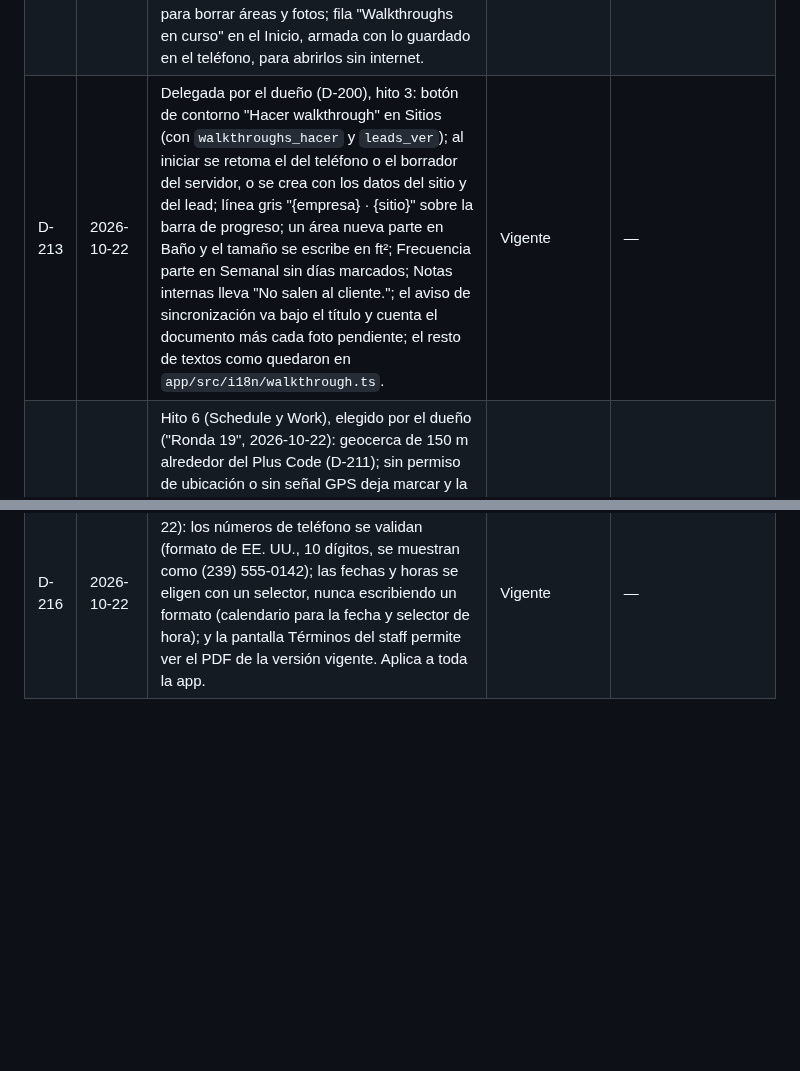
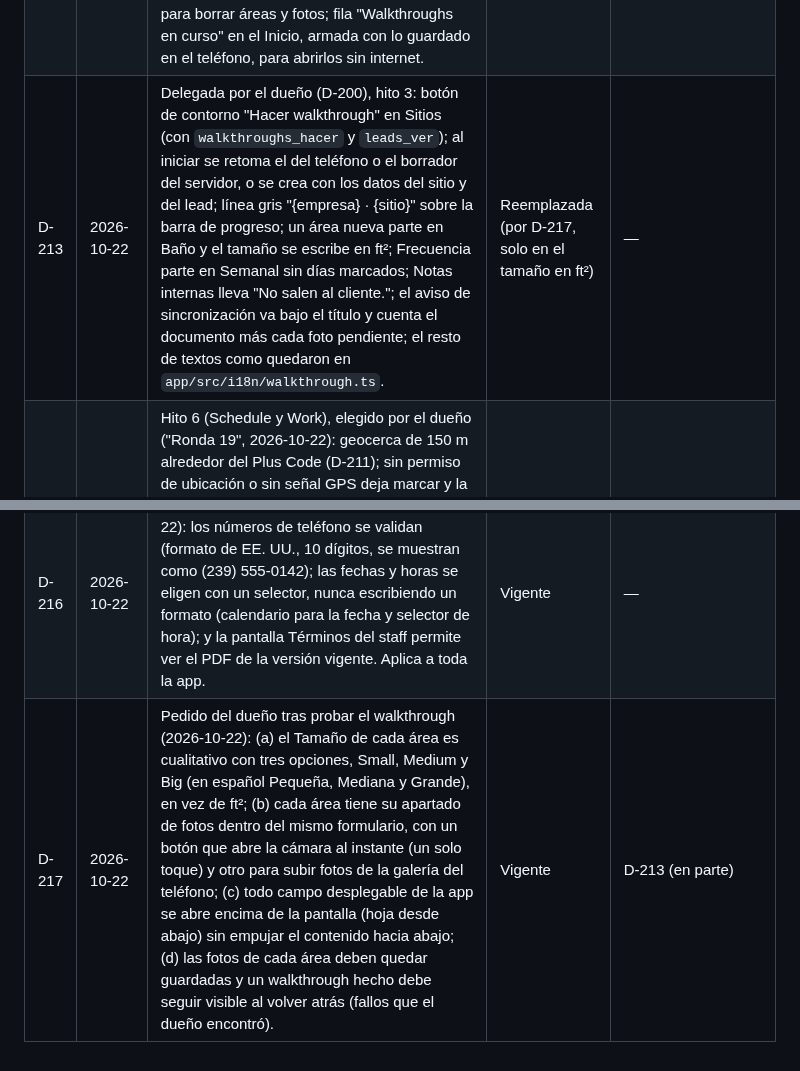
Before and after one commit to CidClean/CidCleanApp, a Markdown page: decisions.md, 2 parts joined by grey strips. GitHub-like rendering; blank space fills up the shorter version.

Commit message:
Registrar los pedidos del dueño tras probar el walkthrough: tamaño cualitativo, fotos en el área y desplegables encima (D-217)
Co-Authored-By: Claude Opus 5.5 <noreply@anthropic.com>
Claude-Session: https://claude.ai/code/session_01AHzqxwBEvxLyurBG1B1z3h

```diff
--- a/decisions.md
+++ b/decisions.md
@@ -218,7 +218,8 @@ Fechas en formato AAAA-MM-DD. Si se decide otro formato, se registra aquí como
 | D-210 | 2026-10-22 | Hito 5 (clientes, jobsites y pagos), elegido por el dueño ("Ronda 18", 2026-10-22): clientes previos a la app con alta manual de Cliente y Jobsite (tarifa, frecuencia, contactos y documentos) marcados "Previo a la app"; pantalla simple del Cliente con datos de la empresa y sus jobsites; editar el walkthrough de un jobsite guarda versión nueva con quién y cuándo; la tarifa al cliente cambia con un quote nuevo y solo los clientes previos se editan directo, con historial; Pausado o Terminado detienen visitas e ingresos esperados, el personal se conserva al pausar y se cierra al terminar; contacto de emergencia con nombre, teléfono, relación y correo; el contrato exige ver tarifa y registra cada apertura, el SOW se ve con ver clientes; el pago por jobsite se asigna en Pagos del empleado y en Personal del jobsite con el mismo formulario; cada apertura de pagos y tarifas con cifras se registra en el historial; los cambios de pago llevan fecha de inicio, sin efecto retroactivo; tarifa fija que empieza a mitad de periodo se prorratea por días; salario mínimo solo para W-2 pagados por hora; alerta de margen con las horas estimadas del walkthrough hasta que exista el Schedule; quitar a un empleado de un jobsite con fecha de fin; nombre del jobsite el del sitio del lead, editable; el supervisor puede asignar personal sin ver cifras y el pago lo pone quien tiene Asignar pago. | Vigente | — |
 | D-211 | 2026-10-22 | Ubicación del jobsite para el GPS: geocerca alrededor del punto dado como Plus Code de Google (por ejemplo "66G8+4P Naples, Florida"); el Plus Code se guarda en el jobsite y se convierte a coordenadas dentro de la app, sin servicio de mapas de pago. El radio de la geocerca se decide en el hito 6. Elegida por el dueño ("Ronda 18", 2026-10-22). | Vigente | — |
 | D-212 | 2026-10-22 | Walkthrough (hito 3), elegido por el dueño (preguntas del hito 3, 2026-10-22): paso Resumen como lista por secciones (Sitio, Áreas, Frecuencia y Notas internas) con lápiz para volver a cada paso y botón sólido "Cerrar walkthrough"; PDF del resumen sin notas internas, con el resumen sin fotos y las fotos en un anexo, descargable desde el Resumen cerrado; "Editar" en el Resumen cerrado crea una versión nueva; papelera con confirmación para borrar áreas y fotos; fila "Walkthroughs en curso" en el Inicio, armada con lo guardado en el teléfono, para abrirlos sin internet. | Vigente | — |
-| D-213 | 2026-10-22 | Delegada por el dueño (D-200), hito 3: botón de contorno "Hacer walkthrough" en Sitios (con `walkthroughs_hacer` y `leads_ver`); al iniciar se retoma el del teléfono o el borrador del servidor, o se crea con los datos del sitio y del lead; línea gris "{empresa} · {sitio}" sobre la barra de progreso; un área nueva parte en Baño y el tamaño se escribe en ft²; Frecuencia parte en Semanal sin días marcados; Notas internas lleva "No salen al cliente."; el aviso de sincronización va bajo el título y cuenta el documento más cada foto pendiente; el resto de textos como quedaron en `app/src/i18n/walkthrough.ts`. | Vigente | — |
+| D-213 | 2026-10-22 | Delegada por el dueño (D-200), hito 3: botón de contorno "Hacer walkthrough" en Sitios (con `walkthroughs_hacer` y `leads_ver`); al iniciar se retoma el del teléfono o el borrador del servidor, o se crea con los datos del sitio y del lead; línea gris "{empresa} · {sitio}" sobre la barra de progreso; un área nueva parte en Baño y el tamaño se escribe en ft²; Frecuencia parte en Semanal sin días marcados; Notas internas lleva "No salen al cliente."; el aviso de sincronización va bajo el título y cuenta el documento más cada foto pendiente; el resto de textos como quedaron en `app/src/i18n/walkthrough.ts`. | Reemplazada (por D-217, solo en el tamaño en ft²) | — |
 | D-214 | 2026-10-22 | Hito 6 (Schedule y Work), elegido por el dueño ("Ronda 19", 2026-10-22): geocerca de 150 m alrededor del Plus Code (D-211); sin permiso de ubicación o sin señal GPS deja marcar y la entrada queda "Sin ubicación" para revisión del admin; la salida se valida igual que la entrada; marcar entrada o salida sin internet guarda la hora del teléfono, sincroniza después y queda marcada para revisión (sin conexión ya no es solo el walkthrough); la entrada se puede marcar a cualquier hora del mismo día de la visita; si se olvida la salida, el turno queda abierto hasta que lo cierre un supervisor; aviso de clock in olvidado a los 30 minutos de la hora de inicio; hora y duración de cada visita se definen en el jobsite y se cambian por visita; la frecuencia "Otra" se programa a mano; las visitas se generan 4 semanas por adelantado y se renuevan solas; el admin edita el schedule en una lista por día con todos los jobsites y sus empleados; sin confirmación de visitas por el empleado (se quita el aviso "empleado sin confirmar"); alerta de 32 h con aviso desde 28 h y bloqueo al programar más de 32 h (lunes a domingo, todos los jobsites); horas garantizadas por visita; horas al minuto; un trabajo con GPS fuera de rango lo marca revisado quien tenga `work_revisar_gps` antes de aprobarlo; quien no estaba programado puede marcar entrada y queda para revisión. | Vigente | D-139 (en parte) |
 | D-215 | 2026-10-22 | Hito 7 (Accounting y notificaciones), elegido por el dueño ("Ronda 19", 2026-10-22): el ingreso esperado se genera el día de inicio del contrato, mensual completo; Profit sobre lo esperado del mes con la línea Recibido / Pendiente; gastos recurrentes mensuales y anuales; lo que se debe a cada empleado se calcula por mes (el dueño paga mensual); se exportan profit, costo de personal por empleado, gastos por categoría e ingresos recibidos y pendientes, en CSV más PDF del dashboard, por mes o rango de fechas; push más adelante (cuentas de Google/Firebase y Apple Developer pendientes del dueño): por ahora solo correo y avisos dentro de la app; los tres canales encendidos por defecto (Push queda activo cuando exista); correo de los avisos desde `no-reply@auth.cidclean.com`; eventos inmediatos y resumen diario a las 8:00 AM para lo acumulado; visita próxima 2 h antes; ingreso esperado sin marcar se avisa a fin de mes; sin push entre 9 PM y 7 AM; el staff sin acceso a la app no recibe avisos. | Vigente | — |
 | D-216 | 2026-10-22 | Pedido del dueño tras probar la app (2026-10-22): los números de teléfono se validan (formato de EE. UU., 10 dígitos, se muestran como (239) 555-0142); las fechas y horas se eligen con un selector, nunca escribiendo un formato (calendario para la fecha y selector de hora); y la pantalla Términos del staff permite ver el PDF de la versión vigente. Aplica a toda la app. | Vigente | — |
+| D-217 | 2026-10-22 | Pedido del dueño tras probar el walkthrough (2026-10-22): (a) el Tamaño de cada área es cualitativo con tres opciones, Small, Medium y Big (en español Pequeña, Mediana y Grande), en vez de ft²; (b) cada área tiene su apartado de fotos dentro del mismo formulario, con un botón que abre la cámara al instante (un solo toque) y otro para subir fotos de la galería del teléfono; (c) todo campo desplegable de la app se abre encima de la pantalla (hoja desde abajo) sin empujar el contenido hacia abajo; (d) las fotos de cada área deben quedar guardadas y un walkthrough hecho debe seguir visible al volver atrás (fallos que el dueño encontró). | Vigente | D-213 (en parte) |
```
